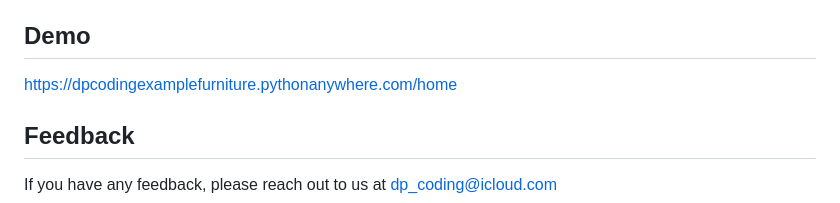
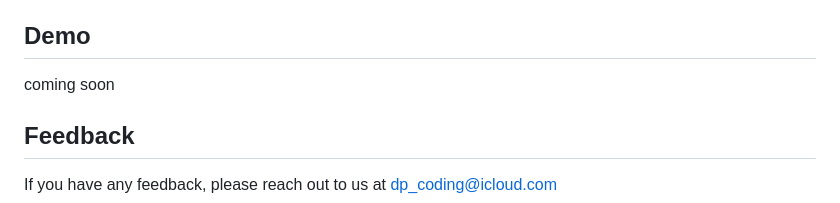
Before and after one commit to Dominik-Placidi/Example-Furniture-Website, a Markdown page: README.md, the part around the change. Drawn GitHub-style.

```diff
--- a/README.md
+++ b/README.md
@@ -6,7 +6,7 @@ This is an illustrative website, some things can be improved or programmed using
 
 ## Demo
 
-https://dpcodingexamplefurniture.pythonanywhere.com/home
+coming soon
 
 
 ## Feedback
```
